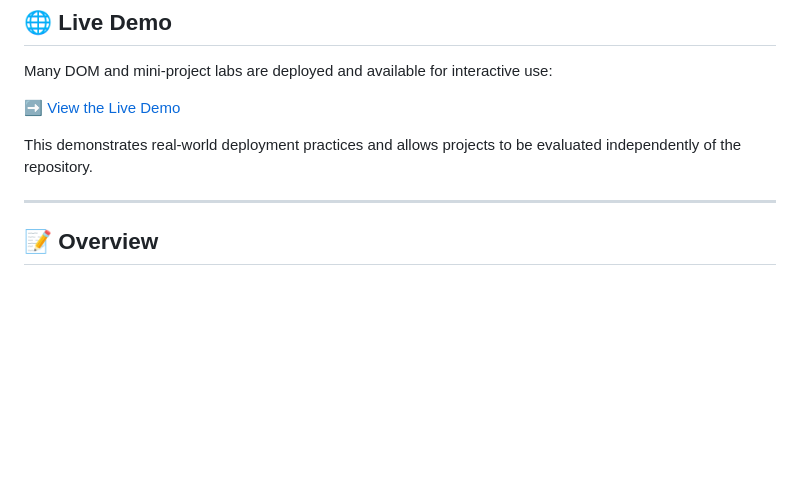
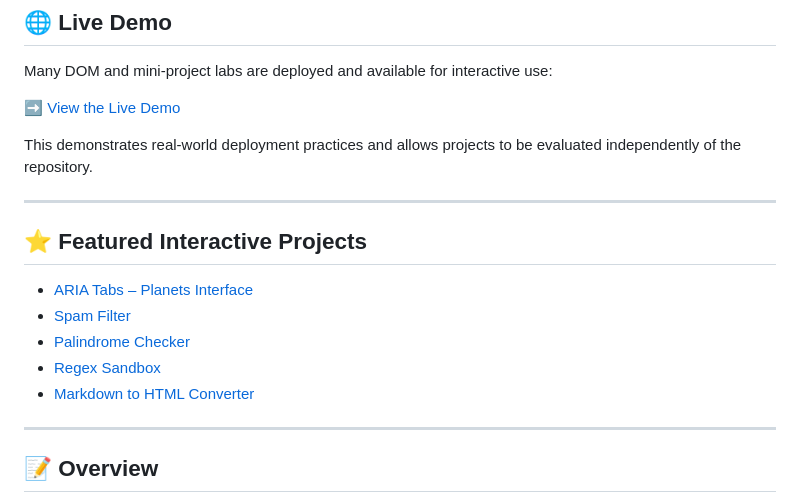
Before and after one commit to calvinvanriper/javascript-learning-labs, a Markdown page: README.md, the part around the change. Rendered like a GitHub page; blank space fills up the shorter version.

Commit message:
docs(repo-root): add featured interactive projects section
Adds a featured interactive projects section to highlight key
DOM labs and mini-projects that can be explored through the
live demo site.

Improves repository discoverability and presents the most
representative projects for visitors and potential reviewers.

```diff
--- a/README.md
+++ b/README.md
@@ -16,6 +16,16 @@ Many DOM and mini-project labs are deployed and available for interactive use:
 ➡️ [View the Live Demo](https://calvinvanriper.dev/javascript-learning-labs/)
 
 This demonstrates real-world deployment practices and allows projects to be evaluated independently of the repository.
+
+---
+
+## ⭐ Featured Interactive Projects
+
+- [ARIA Tabs – Planets Interface](./dom-and-events/aria-tabs)
+- [Spam Filter](./regex-and-parsing/spam-filter)
+- [Palindrome Checker](./regex-and-parsing/palindrome-checker)
+- [Regex Sandbox](./regex-and-parsing/regex-sandbox)
+- [Markdown to HTML Converter](./mini-projects/markdown-to-html-converter)
 
 ---
 
```
